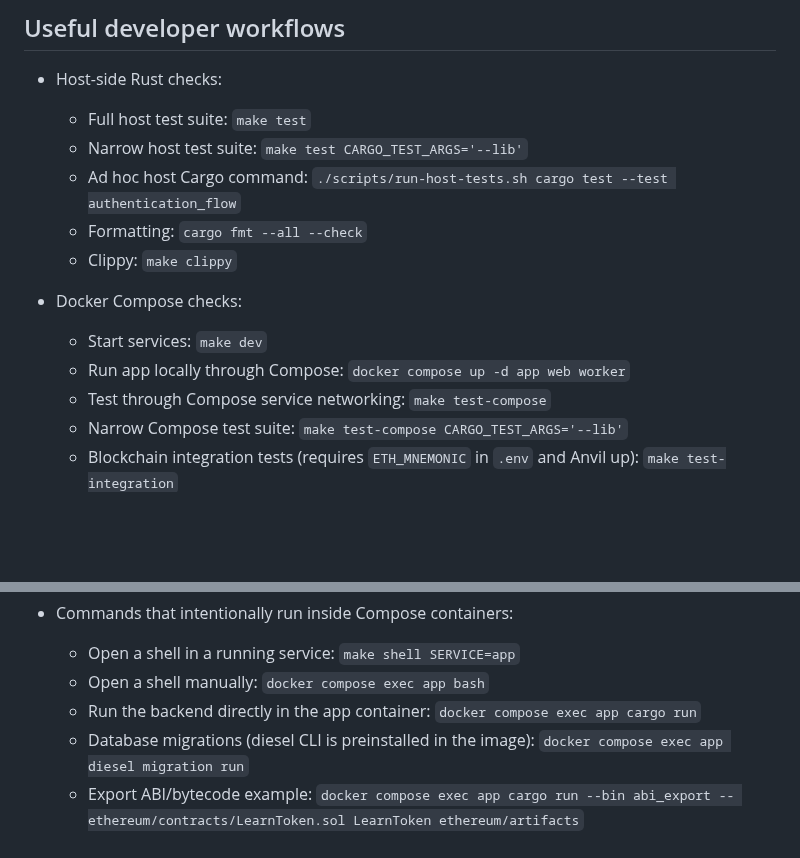
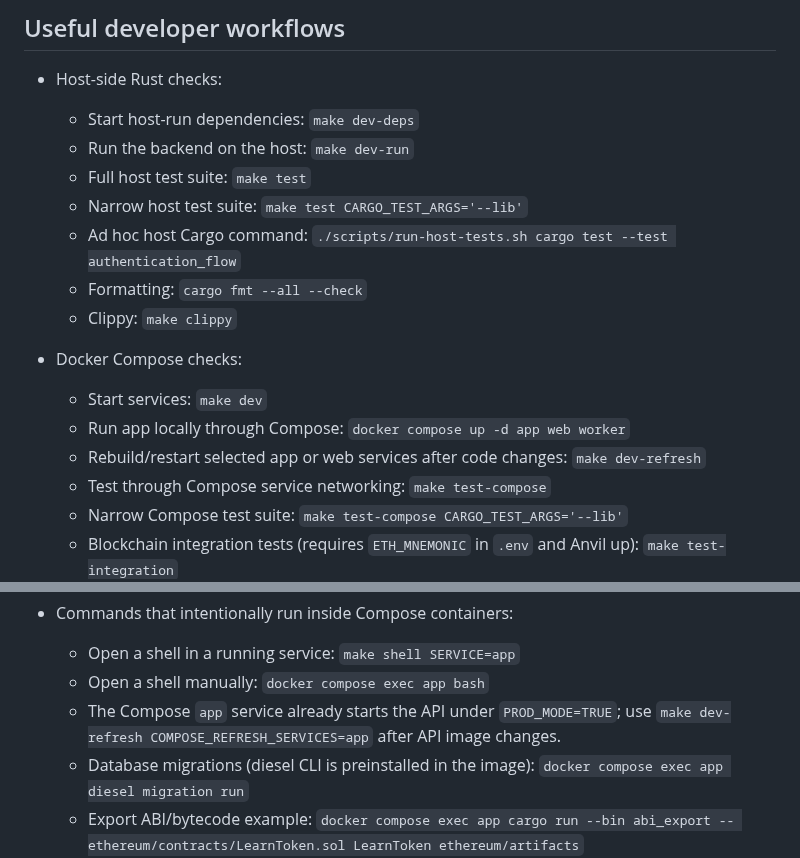
Before and after one commit to petreleon/rust-learn, a Markdown page: .github/copilot-instructions.md, 2 parts joined by grey strips. Drawn GitHub-style; blank space fills up the shorter version.

Commit message:
Clarify agent local run workflow

```diff
--- a/.github/copilot-instructions.md
+++ b/.github/copilot-instructions.md
@@ -21,6 +21,8 @@
 
 - Host-side Rust checks:
 
+  - Start host-run dependencies: `make dev-deps`
+  - Run the backend on the host: `make dev-run`
   - Full host test suite: `make test`
   - Narrow host test suite: `make test CARGO_TEST_ARGS='--lib'`
   - Ad hoc host Cargo command: `./scripts/run-host-tests.sh cargo test --test authentication_flow`
@@ -31,6 +33,7 @@
 
   - Start services: `make dev`
   - Run app locally through Compose: `docker compose up -d app web worker`
+  - Rebuild/restart selected app or web services after code changes: `make dev-refresh`
   - Test through Compose service networking: `make test-compose`
   - Narrow Compose test suite: `make test-compose CARGO_TEST_ARGS='--lib'`
   - Blockchain integration tests (requires `ETH_MNEMONIC` in `.env` and Anvil up):
@@ -51,7 +54,8 @@
 
   - Open a shell in a running service: `make shell SERVICE=app`
   - Open a shell manually: `docker compose exec app bash`
-  - Run the backend directly in the app container: `docker compose exec app cargo run`
+  - The Compose `app` service already starts the API under `PROD_MODE=TRUE`;
+    use `make dev-refresh COMPOSE_REFRESH_SERVICES=app` after API image changes.
   - Database migrations (diesel CLI is preinstalled in the image):
     `docker compose exec app diesel migration run`
   - Export ABI/bytecode example:
```
